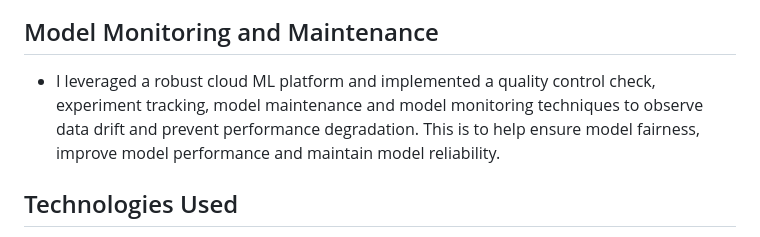
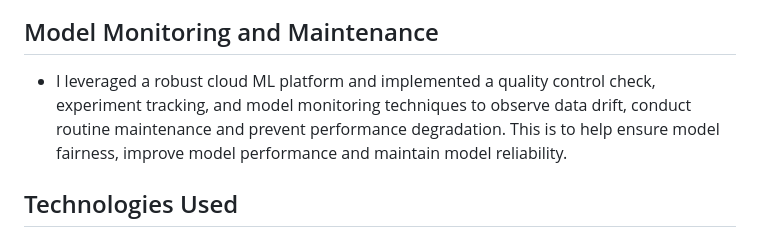
Before and after one commit to abrahamoaks/Hepatitis-Mortality-Prediction-with-Flask-Web-App-Project, a Markdown page: README.md, the part around the change. Rendered like a GitHub page.

```diff
--- a/README.md
+++ b/README.md
@@ -115,7 +115,7 @@ Since this is a binary classification problem, I used the following metrics:
 ![Flask App](static/hep_assess2.jpg)
 
 ## Model Monitoring and Maintenance
-- I leveraged a robust cloud ML platform and implemented a quality control check, experiment tracking, model maintenance and model monitoring techniques to observe data drift and prevent performance degradation. This is to help ensure model fairness, improve model performance and maintain model reliability.
+- I leveraged a robust cloud ML platform and implemented a quality control check, experiment tracking, and model monitoring techniques to observe data drift, conduct routine maintenance and prevent performance degradation. This is to help ensure model fairness, improve model performance and maintain model reliability.
 
 ## Technologies Used
 - Python
```
